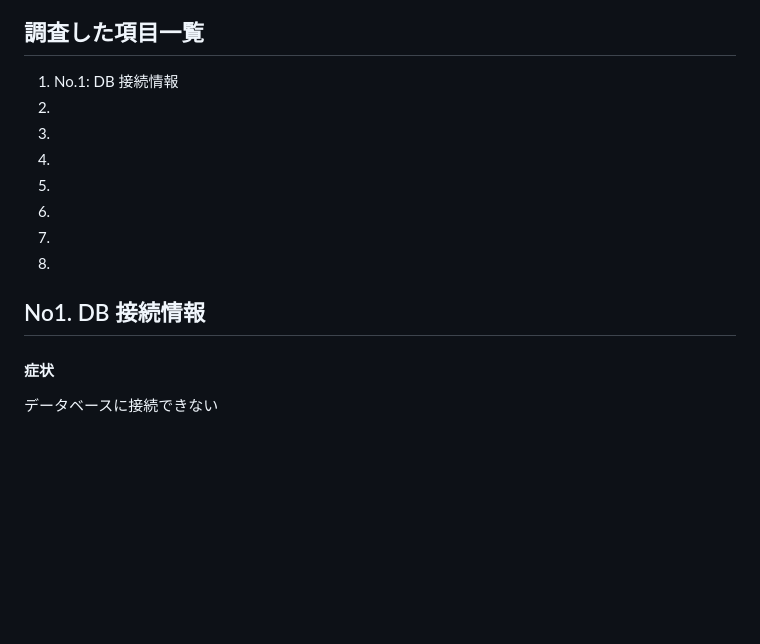
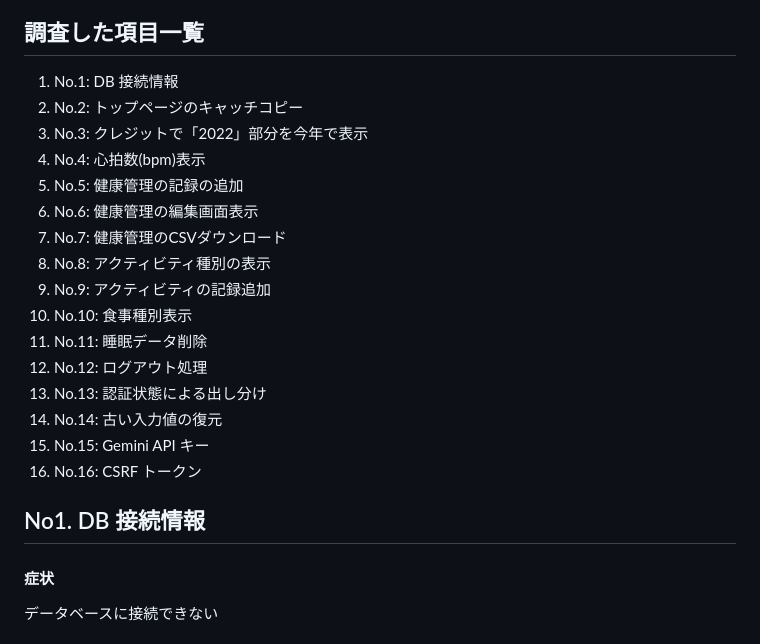
Before and after one commit to hina0629/PH31, a Markdown page: php_出席番号_氏名.md, the part around the change. GitHub-like rendering; blank space fills up the shorter version.

Commit message:
調査した項目を一覧に追加

```diff
--- a/php_出席番号_氏名.md
+++ b/php_出席番号_氏名.md
@@ -10,13 +10,21 @@
 
 ## 調査した項目一覧
 1. No.1: DB 接続情報
-2.
-3.
-4.
-5.
-6.
-7.
-8.
+2. No.2: トップページのキャッチコピー
+3. No.3: クレジットで「2022」部分を今年で表示
+4. No.4: 心拍数(bpm)表示
+5. No.5: 健康管理の記録の追加
+6. No.6: 健康管理の編集画面表示
+7. No.7: 健康管理のCSVダウンロード
+8. No.8: アクティビティ種別の表示
+9. No.9: アクティビティの記録追加
+10. No.10: 食事種別表示
+11. No.11: 睡眠データ削除
+12. No.12: ログアウト処理
+13. No.13: 認証状態による出し分け
+14. No.14: 古い入力値の復元
+15. No.15: Gemini API キー
+16. No.16: CSRF トークン
 
 ## No1. DB 接続情報
 #### 症状
```
